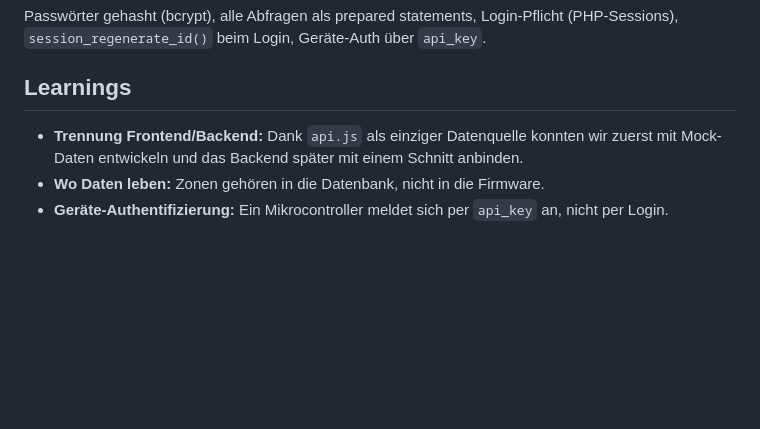
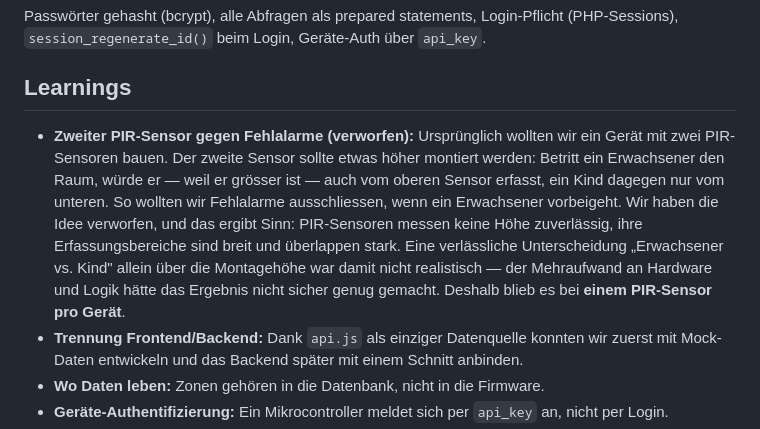
Before and after one commit to annalocher/IM4_Safe_Step, a Markdown page: README.md, the part around the change. Rendered like a GitHub page; blank space fills up the shorter version.

Commit message:
README: Learnings ergänzt (zweiter PIR-Sensor)

```diff
--- a/README.md
+++ b/README.md
@@ -36,6 +36,16 @@ Passwörter gehasht (bcrypt), alle Abfragen als prepared statements, Login-Pflic
 (PHP-Sessions), `session_regenerate_id()` beim Login, Geräte-Auth über `api_key`.
 
 ## Learnings
+- **Zweiter PIR-Sensor gegen Fehlalarme (verworfen):** Ursprünglich wollten wir ein
+  Gerät mit zwei PIR-Sensoren bauen. Der zweite Sensor sollte etwas höher montiert
+  werden: Betritt ein Erwachsener den Raum, würde er — weil er grösser ist — auch vom
+  oberen Sensor erfasst, ein Kind dagegen nur vom unteren. So wollten wir Fehlalarme
+  ausschliessen, wenn ein Erwachsener vorbeigeht. Wir haben die Idee verworfen, und
+  das ergibt Sinn: PIR-Sensoren messen keine Höhe zuverlässig, ihre Erfassungsbereiche
+  sind breit und überlappen stark. Eine verlässliche Unterscheidung „Erwachsener vs.
+  Kind" allein über die Montagehöhe war damit nicht realistisch — der Mehraufwand an
+  Hardware und Logik hätte das Ergebnis nicht sicher genug gemacht. Deshalb blieb es
+  bei **einem PIR-Sensor pro Gerät**.
 - **Trennung Frontend/Backend:** Dank `api.js` als einziger Datenquelle konnten wir
   zuerst mit Mock-Daten entwickeln und das Backend später mit einem Schnitt anbinden.
 - **Wo Daten leben:** Zonen gehören in die Datenbank, nicht in die Firmware.
```
